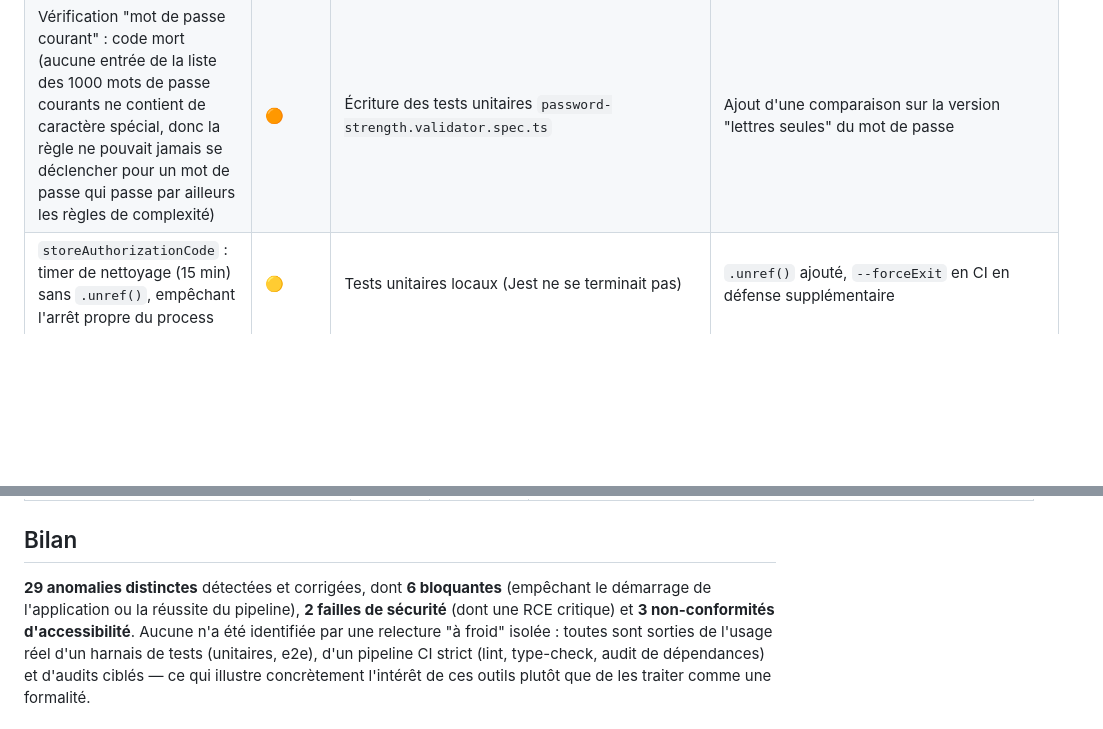
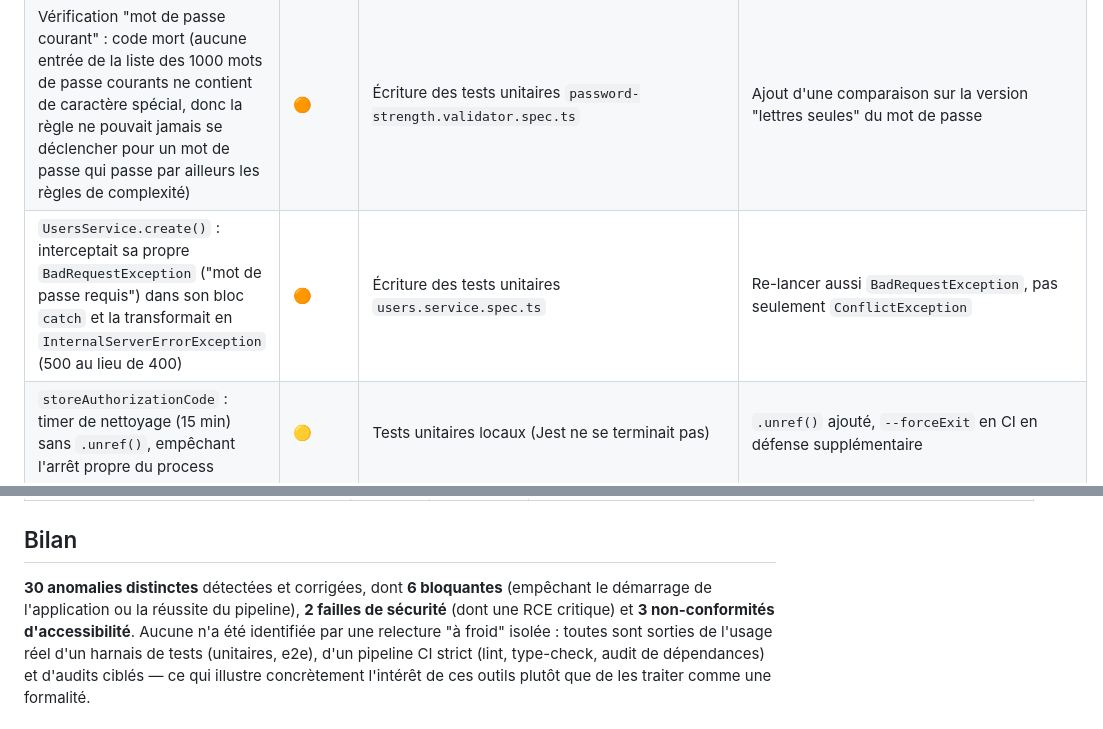
Before and after one commit to msimon44/PlayerTracker, a Markdown page: docs/plan-correction-bogues.md, 2 parts joined by grey strips. Rendered like a GitHub page; blank space fills up the shorter version.

Commit message:
docs: met à jour le cahier de recettes et le plan de bogues (199 tests)
Références aux anciens chiffres (69 tests, 29 anomalies) mises à jour
suite à l'extension des tests unitaires à tous les modules de l'API.
Ajout du bogue UsersService.create() (BadRequestException interceptée
et transformée en 500) au plan de correction.

```diff
--- a/docs/plan-correction-bogues.md
+++ b/docs/plan-correction-bogues.md
@@ -41,6 +41,7 @@ explique le "pourquoi" en plus du "quoi".
 | 10 routes POST documentées "200" dans Swagger mais renvoyant 201 (défaut NestJS sans `@HttpCode`)                                                                                                                                                                | 🟠      | Test e2e (`expected 200, got 201`)                                           | `@HttpCode(HttpStatus.OK)` ajouté aux 10 routes concernées                                   |
 | `ClubsService.findOne`, `TeamsService` (x2), `StaffController` : `throw new Error(...)` générique au lieu d'une exception NestJS → le filtre d'exception global renvoyait **500** au lieu de 404/401                                                             | 🟠      | Écriture des tests unitaires `teams.service.spec.ts`/`clubs.service.spec.ts` | `NotFoundException`/`UnauthorizedException`                                                  |
 | Vérification "mot de passe courant" : code mort (aucune entrée de la liste des 1000 mots de passe courants ne contient de caractère spécial, donc la règle ne pouvait jamais se déclencher pour un mot de passe qui passe par ailleurs les règles de complexité) | 🟠      | Écriture des tests unitaires `password-strength.validator.spec.ts`           | Ajout d'une comparaison sur la version "lettres seules" du mot de passe                      |
+| `UsersService.create()` : interceptait sa propre `BadRequestException` ("mot de passe requis") dans son bloc `catch` et la transformait en `InternalServerErrorException` (500 au lieu de 400)                                                                   | 🟠      | Écriture des tests unitaires `users.service.spec.ts`                         | Re-lancer aussi `BadRequestException`, pas seulement `ConflictException`                     |
 | `storeAuthorizationCode` : timer de nettoyage (15 min) sans `.unref()`, empêchant l'arrêt propre du process                                                                                                                                                      | 🟡      | Tests unitaires locaux (Jest ne se terminait pas)                            | `.unref()` ajouté, `--forceExit` en CI en défense supplémentaire                             |
 
 ## Sécurité
@@ -67,7 +68,7 @@ explique le "pourquoi" en plus du "quoi".
 
 ## Bilan
 
-**29 anomalies distinctes** détectées et corrigées, dont **6 bloquantes** (empêchant le démarrage de l'application ou la
+**30 anomalies distinctes** détectées et corrigées, dont **6 bloquantes** (empêchant le démarrage de l'application ou la
 réussite du pipeline), **2 failles de sécurité** (dont une RCE critique) et **3 non-conformités d'accessibilité**.
 Aucune n'a été identifiée par une relecture "à froid" isolée : toutes sont sorties de l'usage réel d'un harnais de tests
 (unitaires, e2e), d'un pipeline CI strict (lint, type-check, audit de dépendances) et d'audits ciblés — ce qui illustre
```
Also changed, not shown: docs/cahier-de-recettes.md (+1 -1 lines).
